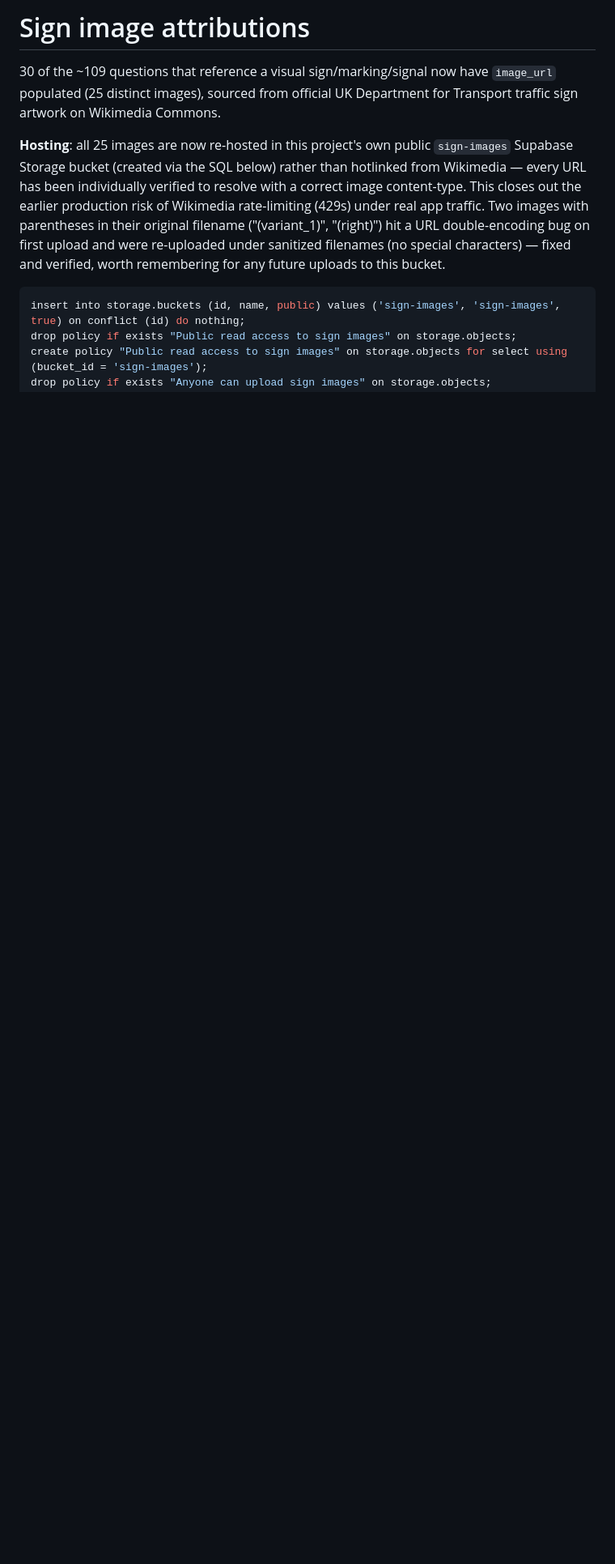
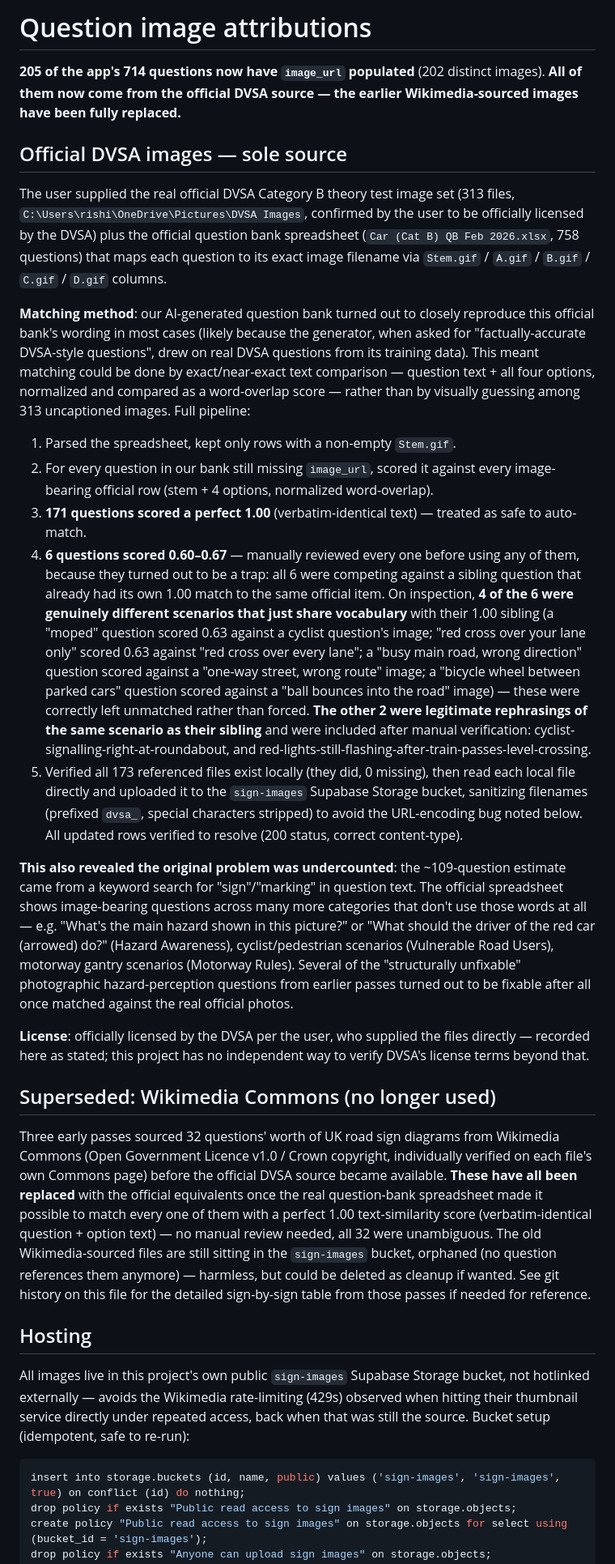
Before and after one commit to rishman-code/passmate, a Markdown page: docs/sign-image-attributions.md, the part around one of its changes. Shown at 81% size. GitHub-like rendering; blank space fills up the shorter version.

````diff
--- a/docs/sign-image-attributions.md
+++ b/docs/sign-image-attributions.md
@@ -1,18 +1,90 @@
-# Sign image attributions
+# Question image attributions
 
-30 of the ~109 questions that reference a visual sign/marking/signal now
-have `image_url` populated (25 distinct images), sourced from official UK
-Department for Transport traffic sign artwork on Wikimedia Commons.
+**205 of the app's 714 questions now have `image_url` populated** (202
+distinct images). **All of them now come from the official DVSA source —
+the earlier Wikimedia-sourced images have been fully replaced.**
 
-**Hosting**: all 25 images are now re-hosted in this project's own public
-`sign-images` Supabase Storage bucket (created via the SQL below) rather
-than hotlinked from Wikimedia — every URL has been individually verified
-to resolve with a correct image content-type. This closes out the earlier
-production risk of Wikimedia rate-limiting (429s) under real app traffic.
-Two images with parentheses in their original filename ("(variant_1)",
-"(right)") hit a URL double-encoding bug on first upload and were
-re-uploaded under sanitized filenames (no special characters) — fixed and
-verified, worth remembering for any future uploads to this bucket.
+## Official DVSA images — sole source
+
+The user supplied the real official DVSA Category B theory test image set
+(313 files, `C:\Users\rishi\OneDrive\Pictures\DVSA Images`, confirmed by
+the user to be officially licensed by the DVSA) plus the official question
+bank spreadsheet (`Car (Cat B) QB Feb 2026.xlsx`, 758 questions) that maps
+each question to its exact image filename via `Stem.gif` / `A.gif` /
+`B.gif` / `C.gif` / `D.gif` columns.
+
+**Matching method**: our AI-generated question bank turned out to closely
+reproduce this official bank's wording in most cases (likely because the
+generator, when asked for "factually-accurate DVSA-style questions", drew
+on real DVSA questions from its training data). This meant matching could
+be done by exact/near-exact text comparison — question text + all four
+options, normalized and compared as a word-overlap score — rather than by
+visually guessing among 313 uncaptioned images. Full pipeline:
+
+1. Parsed the spreadsheet, kept only rows with a non-empty `Stem.gif`.
+2. For every question in our bank still missing `image_url`, scored it
+   against every image-bearing official row (stem + 4 options, normalized
+   word-overlap).
+3. **171 questions scored a perfect 1.00** (verbatim-identical text) —
+   treated as safe to auto-match.
+4. **6 questions scored 0.60–0.67** — manually reviewed every one before
+   using any of them, because they turned out to be a trap: all 6 were
+   competing against a sibling question that already had its own 1.00
+   match to the same official item. On inspection, **4 of the 6 were
+   genuinely different scenarios that just share vocabulary** with their
+   1.00 sibling (a "moped" question scored 0.63 against a cyclist
+   question's image; "red cross over your lane only" scored 0.63 against
+   "red cross over every lane"; a "busy main road, wrong direction"
+   question scored against a "one-way street, wrong route" image; a
+   "bicycle wheel between parked cars" question scored against a "ball
+   bounces into the road" image) — these were correctly left unmatched
+   rather than forced. **The other 2 were legitimate rephrasings of the
+   same scenario as their sibling** and were included after manual
+   verification: cyclist-signalling-right-at-roundabout, and
+   red-lights-still-flashing-after-train-passes-level-crossing.
+5. Verified all 173 referenced files exist locally (they did, 0 missing),
+   then read each local file directly and uploaded it to the `sign-images`
+   Supabase Storage bucket, sanitizing filenames (prefixed `dvsa_`, special
+   characters stripped) to avoid the URL-encoding bug noted below. All
+   updated rows verified to resolve (200 status, correct content-type).
+
+**This also revealed the original problem was undercounted**: the
+~109-question estimate came from a keyword search for "sign"/"marking" in
+question text. The official spreadsheet shows image-bearing questions
+across many more categories that don't use those words at all — e.g.
+"What's the main hazard shown in this picture?" or "What should the
+driver of the red car (arrowed) do?" (Hazard Awareness), cyclist/pedestrian
+scenarios (Vulnerable Road Users), motorway gantry scenarios (Motorway
+Rules). Several of the "structurally unfixable" photographic
+hazard-perception questions from earlier passes turned out to be fixable
+after all once matched against the real official photos.
+
+**License**: officially licensed by the DVSA per the user, who supplied
+the files directly — recorded here as stated; this project has no
+independent way to verify DVSA's license terms beyond that.
+
+## Superseded: Wikimedia Commons (no longer used)
+
+Three early passes sourced 32 questions' worth of UK road sign diagrams
+from Wikimedia Commons (Open Government Licence v1.0 / Crown copyright,
+individually verified on each file's own Commons page) before the official
+DVSA source became available. **These have all been replaced** with the
+official equivalents once the real question-bank spreadsheet made it
+possible to match every one of them with a perfect 1.00 text-similarity
+score (verbatim-identical question + option text) — no manual review
+needed, all 32 were unambiguous. The old Wikimedia-sourced files are still
+sitting in the `sign-images` bucket, orphaned (no question references
+them anymore) — harmless, but could be deleted as cleanup if wanted. See
+git history on this file for the detailed sign-by-sign table from those
+passes if needed for reference.
+
+## Hosting
+
+All images live in this project's own public `sign-images` Supabase
+Storage bucket, not hotlinked externally — avoids the Wikimedia
+rate-limiting (429s) observed when hitting their thumbnail service
+directly under repeated access, back when that was still the source.
+Bucket setup (idempotent, safe to re-run):
 
 ```sql
 insert into storage.buckets (id, name, public) values ('sign-images', 'sign-images', true) on conflict (id) do nothing;
````
Also changed, not shown: other parts of docs/sign-image-attributions.md (+22 -84 lines).
